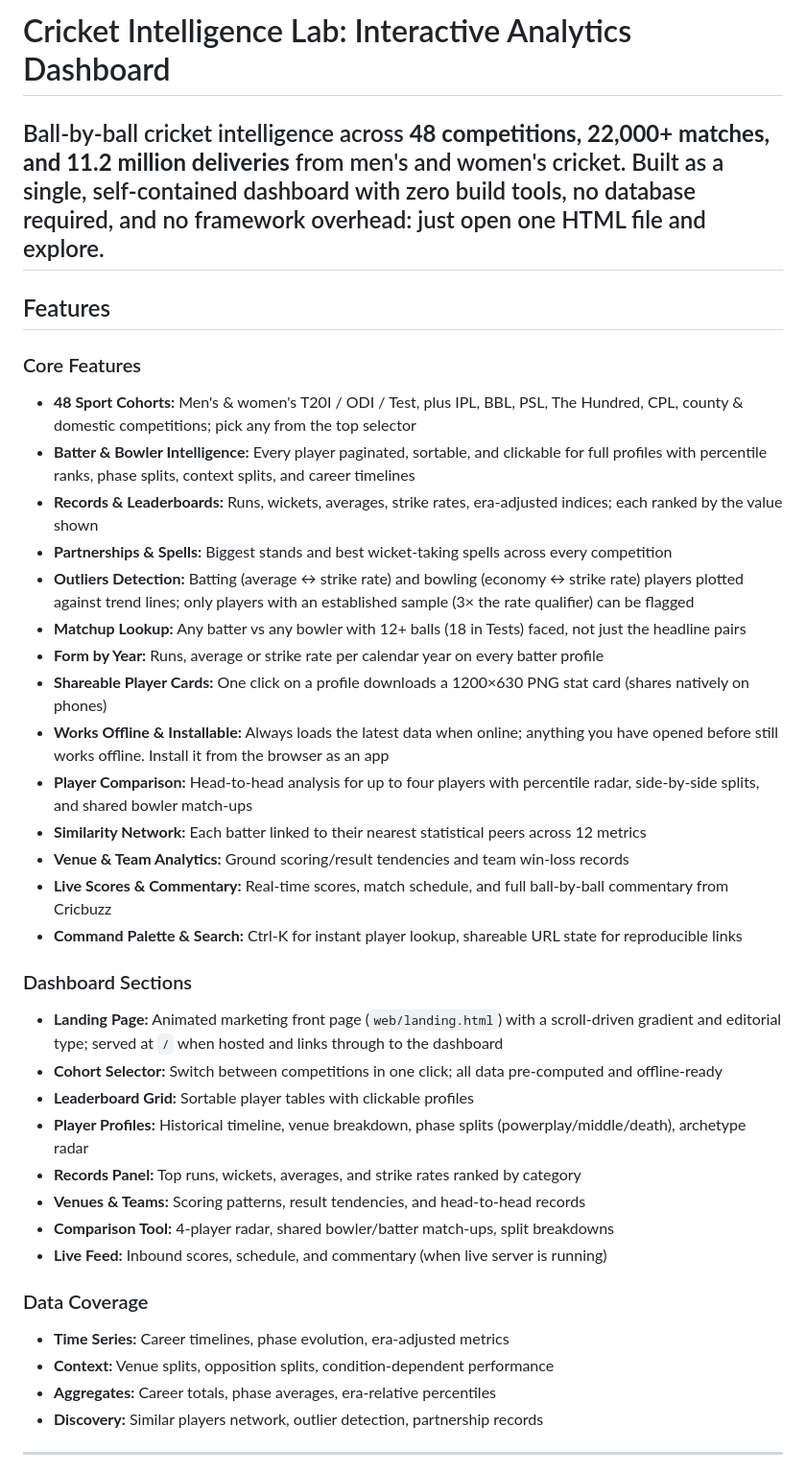
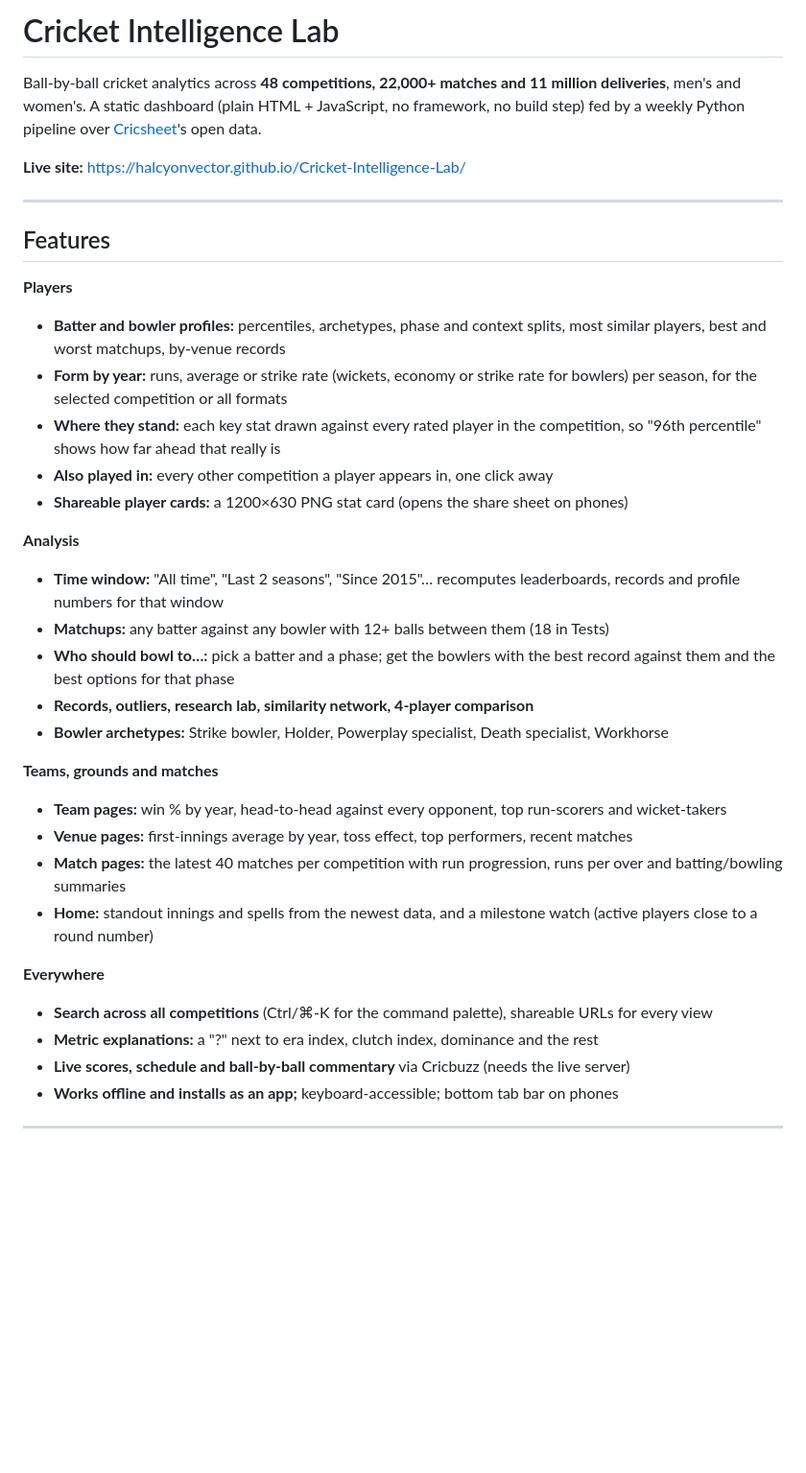
Before and after one commit to HalcyonVector/Cricket-Intelligence-Lab, a Markdown page: README.md, the part around one of its changes. Shown at 96% size. GitHub-like rendering; blank space fills up the shorter version.

```diff
--- a/README.md
+++ b/README.md
@@ -1,34 +1,36 @@
-# Cricket Intelligence Lab: Interactive Analytics Dashboard
-Ball-by-ball cricket intelligence across **48 competitions, 22,000+ matches, and 11.2 million deliveries** from men's and women's cricket. Built as a single, self-contained dashboard with zero build tools, no database required, and no framework overhead: just open one HTML file and explore.
+# Cricket Intelligence Lab
+
+Ball-by-ball cricket analytics across **48 competitions, 22,000+ matches and 11 million deliveries**, men's and women's. A static dashboard (plain HTML + JavaScript, no framework, no build step) fed by a weekly Python pipeline over [Cricsheet](https://cricsheet.org)'s open data.
+
+**Live site:** https://halcyonvector.github.io/Cricket-Intelligence-Lab/
+
 ---
 ## Features
-### Core Features
-- **48 Sport Cohorts:** Men's & women's T20I / ODI / Test, plus IPL, BBL, PSL, The Hundred, CPL, county & domestic competitions; pick any from the top selector
-- **Batter & Bowler Intelligence:** Every player paginated, sortable, and clickable for full profiles with percentile ranks, phase splits, context splits, and career timelines
-- **Records & Leaderboards:** Runs, wickets, averages, strike rates, era-adjusted indices; each ranked by the value shown
-- **Partnerships & Spells:** Biggest stands and best wicket-taking spells across every competition
-- **Outliers Detection:** Batting (average ↔ strike rate) and bowling (economy ↔ strike rate) players plotted against trend lines; only players with an established sample (3× the rate qualifier) can be flagged
-- **Matchup Lookup:** Any batter vs any bowler with 12+ balls (18 in Tests) faced, not just the headline pairs
-- **Form by Year:** Runs, average or strike rate per calendar year on every batter profile
-- **Shareable Player Cards:** One click on a profile downloads a 1200×630 PNG stat card (shares natively on phones)
-- **Works Offline & Installable:** Always loads the latest data when online; anything you have opened before still works offline. Install it from the browser as an app
-- **Player Comparison:** Head-to-head analysis for up to four players with percentile radar, side-by-side splits, and shared bowler match-ups
-- **Similarity Network:** Each batter linked to their nearest statistical peers across 12 metrics
-- **Venue & Team Analytics:** Ground scoring/result tendencies and team win-loss records
-- **Live Scores & Commentary:** Real-time scores, match schedule, and full ball-by-ball commentary from Cricbuzz
-- **Command Palette & Search:** Ctrl-K for instant player lookup, shareable URL state for reproducible links
-### Dashboard Sections
-- **Landing Page:** Animated marketing front page (`web/landing.html`) with a scroll-driven gradient and editorial type; served at `/` when hosted and links through to the dashboard
-- **Cohort Selector:** Switch between competitions in one click; all data pre-computed and offline-ready
-- **Leaderboard Grid:** Sortable player tables with clickable profiles
-- **Player Profiles:** Historical timeline, venue breakdown, phase splits (powerplay/middle/death), archetype radar
-- **Records Panel:** Top runs, wickets, averages, and strike rates ranked by category
-- **Venues & Teams:** Scoring patterns, result tendencies, and head-to-head records
-- **Comparison Tool:** 4-player radar, shared bowler/batter match-ups, split breakdowns
-- **Live Feed:** Inbound scores, schedule, and commentary (when live server is running)
-### Data Coverage
-- **Time Series:** Career timelines, phase evolution, era-adjusted metrics
-- **Context:** Venue splits, opposition splits, condition-dependent performance
-- **Aggregates:** Career totals, phase averages, era-relative percentiles
-- **Discovery:** Similar players network, outlier detection, partnership records
+
+**Players**
+- **Batter and bowler profiles:** percentiles, archetypes, phase and context splits, most similar players, best and worst matchups, by-venue records
+- **Form by year:** runs, average or strike rate (wickets, economy or strike rate for bowlers) per season, for the selected competition or all formats
+- **Where they stand:** each key stat drawn against every rated player in the competition, so "96th percentile" shows how far ahead that really is
+- **Also played in:** every other competition a player appears in, one click away
+- **Shareable player cards:** a 1200×630 PNG stat card (opens the share sheet on phones)
+
+**Analysis**
+- **Time window:** "All time", "Last 2 seasons", "Since 2015"… recomputes leaderboards, records and profile numbers for that window
+- **Matchups:** any batter against any bowler with 12+ balls between them (18 in Tests)
+- **Who should bowl to…:** pick a batter and a phase; get the bowlers with the best record against them and the best options for that phase
+- **Records, outliers, research lab, similarity network, 4-player comparison**
+- **Bowler archetypes:** Strike bowler, Holder, Powerplay specialist, Death specialist, Workhorse
+
+**Teams, grounds and matches**
+- **Team pages:** win % by year, head-to-head against every opponent, top run-scorers and wicket-takers
+- **Venue pages:** first-innings average by year, toss effect, top performers, recent matches
+- **Match pages:** the latest 40 matches per competition with run progression, runs per over and batting/bowling summaries
+- **Home:** standout innings and spells from the newest data, and a milestone watch (active players close to a round number)
+
+**Everywhere**
+- **Search across all competitions** (Ctrl/⌘-K for the command palette), shareable URLs for every view
+- **Metric explanations:** a "?" next to era index, clutch index, dominance and the rest
+- **Live scores, schedule and ball-by-ball commentary** via Cricbuzz (needs the live server)
+- **Works offline and installs as an app;** keyboard-accessible; bottom tab bar on phones
+
 ---
```
Also changed, not shown: other parts of README.md (+74 -223 lines), web/og.png (added), 5 other files.
